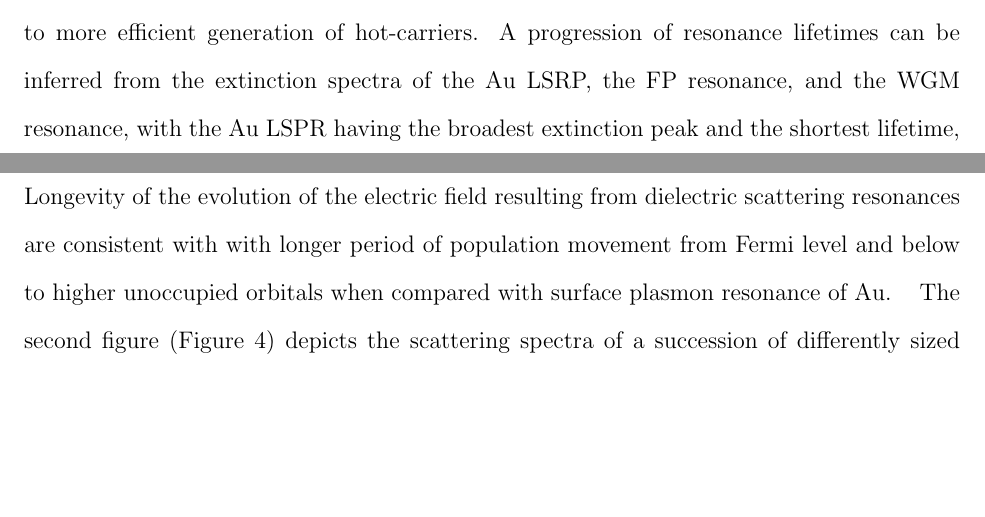
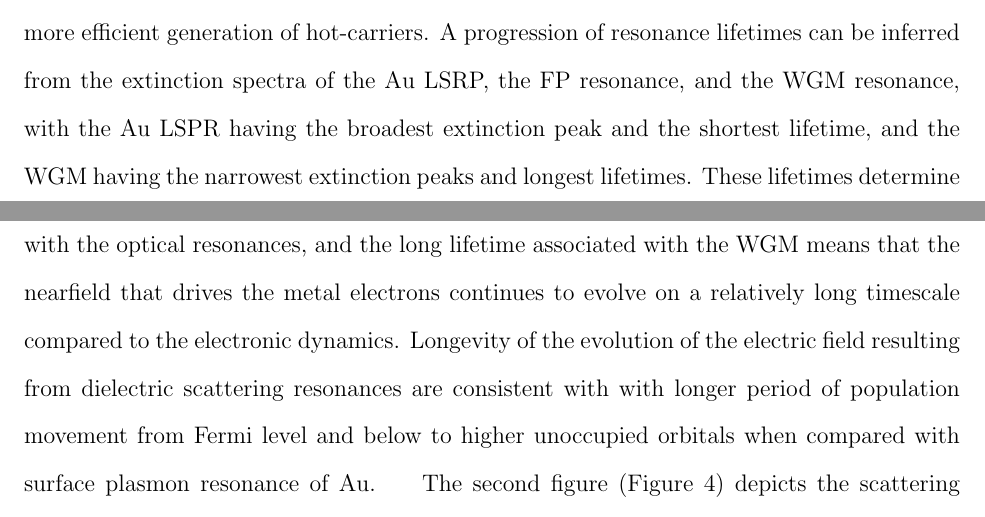
Before and after one commit to jayfoleyiv/SMHET_Paper, a LaTeX paper (SMHET.tex): two parts of pages 8 and 9 of 19, joined at a grey line, cut so that both start at the same text, the shorter picture padded with empty space. Compiled offline with pdfLaTeX; a LaTeX package or settings file that is missing is left out.

Commit message:
continuing updates

```diff
--- a/SMHET.tex
+++ b/SMHET.tex
@@ -240,7 +241,9 @@ The larger nearfield enhancement associated with the dielectric scattering reson
 compared to the Au NC LSPR is consisistent with the observation that the dielectric scattering lead to more efficient generation
 of hot-carriers. A progression of resonance lifetimes can be inferred from the extinction spectra of the Au LSRP, the FP resonance, and the WGM resonance, with
 the Au LSPR having the broadest extinction peak and the shortest lifetime, and the WGM having the narrowest extinction peaks and longest lifetimes.  These
-lifetimes
+lifetimes determine the period of time that the metal electrons are being driven by enhanced nearfields associated with the optical resonances, and
+the long lifetime associated with the WGM means that the nearfield that drives the metal electrons continues to evolve on a relatively long timescale compared
+to the electronic dynamics.
 Longevity of the evolution of the electric field resulting from dielectric scattering resonances are consistent with
 with longer period of population movement from Fermi level and below to higher unoccupied orbitals when compared with surface plasmon
 resonance of Au.
```
Also changed, not shown: SMHET.tex (7 more changed lines), 2 other files.
